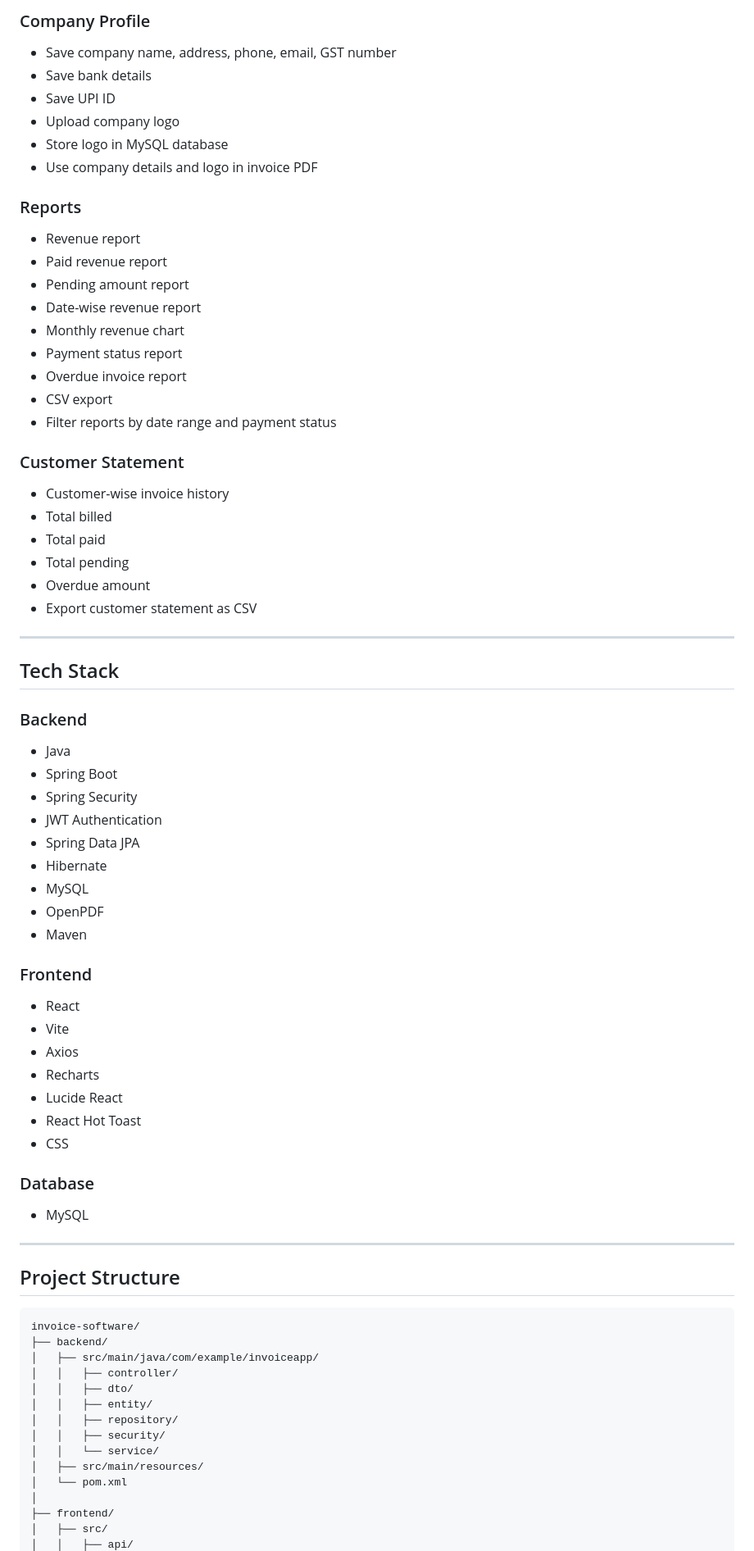
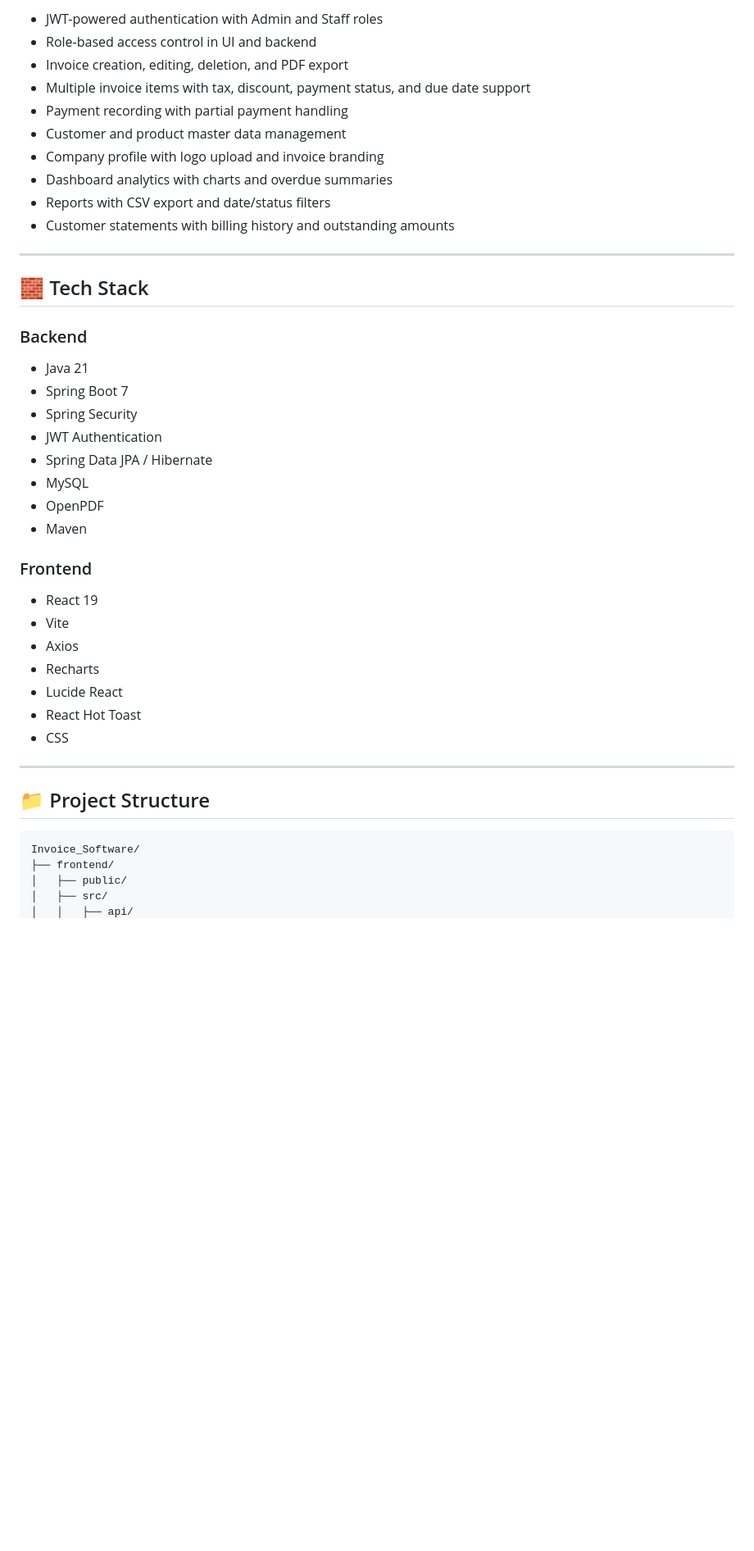
Before and after one commit to melbingeorge23/Invoice_Software, a Markdown page: README.md, the part around one of its changes. Shown at 82% size. GitHub-like rendering; blank space fills up the shorter version.

````diff
--- a/README.md
+++ b/README.md
@@ -66,47 +11,30 @@ This application helps businesses manage invoices, customers, products, payments
-### Company Profile
-- Save company name, address, phone, email, GST number
-- Save bank details
-- Save UPI ID
-- Upload company logo
-- Store logo in MySQL database
-- Use company details and logo in invoice PDF
-
-### Reports
-- Revenue report
-- Paid revenue report
-- Pending amount report
-- Date-wise revenue report
-- Monthly revenue chart
-- Payment status report
-- Overdue invoice report
-- CSV export
-- Filter reports by date range and payment status
-
-### Customer Statement
-- Customer-wise invoice history
-- Total billed
-- Total paid
-- Total pending
-- Overdue amount
-- Export customer statement as CSV
+- JWT-powered authentication with Admin and Staff roles
+- Role-based access control in UI and backend
+- Invoice creation, editing, deletion, and PDF export
+- Multiple invoice items with tax, discount, payment status, and due date support
+- Payment recording with partial payment handling
+- Customer and product master data management
+- Company profile with logo upload and invoice branding
+- Dashboard analytics with charts and overdue summaries
+- Reports with CSV export and date/status filters
+- Customer statements with billing history and outstanding amounts
 
 ---
 
-## Tech Stack
+## 🧱 Tech Stack
 
 ### Backend
-- Java
-- Spring Boot
+- Java 21
+- Spring Boot 7
 - Spring Security
 - JWT Authentication
-- Spring Data JPA
-- Hibernate
+- Spring Data JPA / Hibernate
 - MySQL
 - OpenPDF
 - Maven
 
 ### Frontend
-- React
+- React 19
 - Vite
 - Axios
 - Recharts
@@ -114,26 +42,13 @@ This application helps businesses manage invoices, customers, products, payments
 - React Hot Toast
 - CSS
 
-### Database
-- MySQL
-
 ---
 
-## Project Structure
+## 📁 Project Structure
 
 ```text
-invoice-software/
-├── backend/
-│   ├── src/main/java/com/example/invoiceapp/
-│   │   ├── controller/
-│   │   ├── dto/
-│   │   ├── entity/
-│   │   ├── repository/
-│   │   ├── security/
-│   │   └── service/
-│   ├── src/main/resources/
-│   └── pom.xml
-│
+Invoice_Software/
 ├── frontend/
+│   ├── public/
 │   ├── src/
 │   │   ├── api/
````
Also changed, not shown: other parts of README.md (+138 -185 lines).
